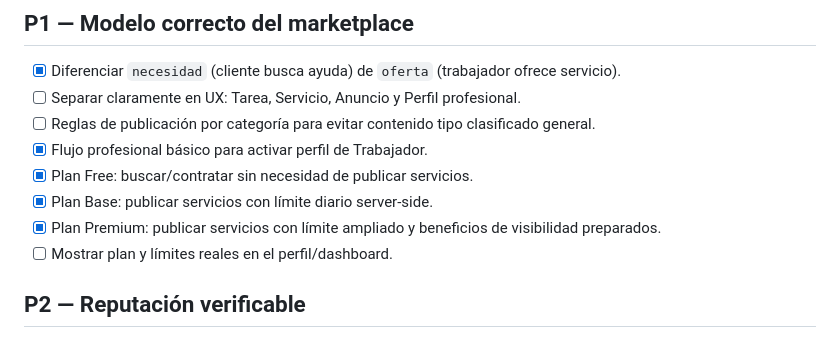
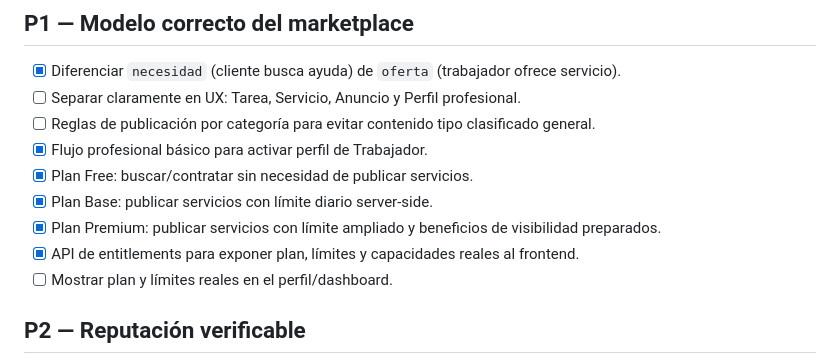
Before and after one commit to lediergzl/servicuba, a Markdown page: docs/PRODUCT_ROADMAP.md, the part around the change. Drawn GitHub-style.

Commit message:
docs: track plan entitlement API

```diff
--- a/docs/PRODUCT_ROADMAP.md
+++ b/docs/PRODUCT_ROADMAP.md
@@ -22,6 +22,7 @@ Convertir ServiCuba en un marketplace local de servicios, no en un clasificado g
 - [x] Plan Free: buscar/contratar sin necesidad de publicar servicios.
 - [x] Plan Base: publicar servicios con límite diario server-side.
 - [x] Plan Premium: publicar servicios con límite ampliado y beneficios de visibilidad preparados.
+- [x] API de entitlements para exponer plan, límites y capacidades reales al frontend.
 - [ ] Mostrar plan y límites reales en el perfil/dashboard.
 
 ## P2 — Reputación verificable
```
